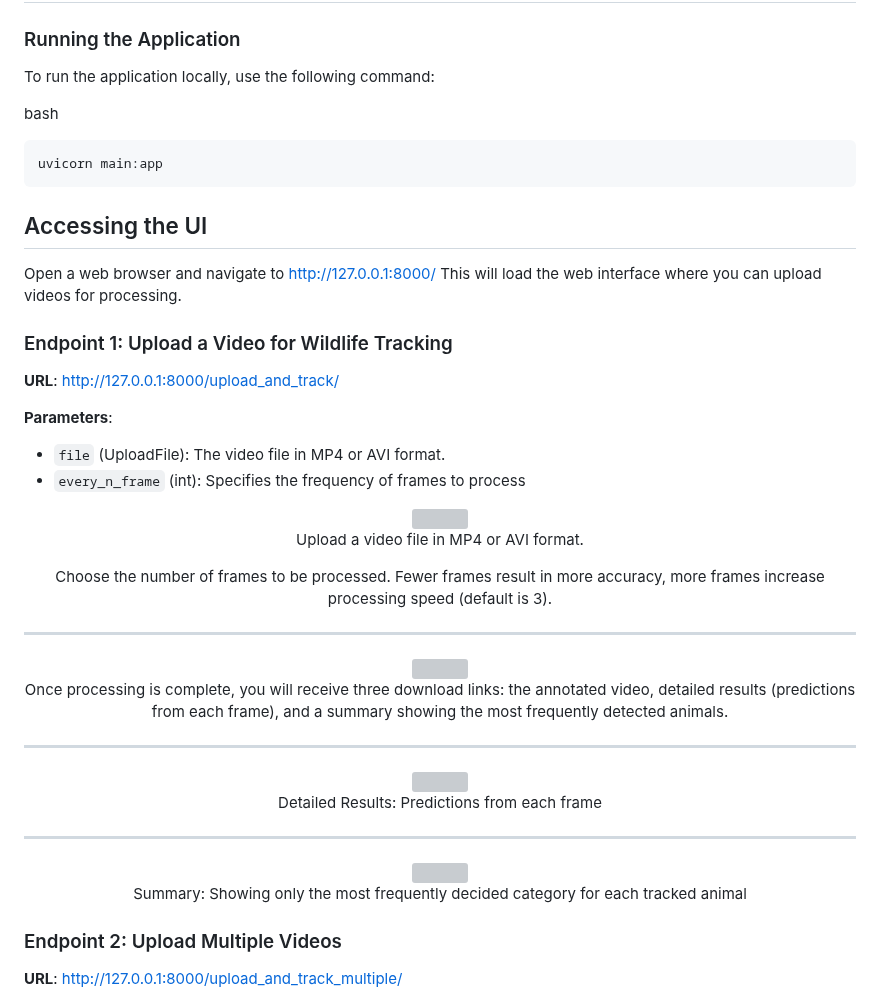
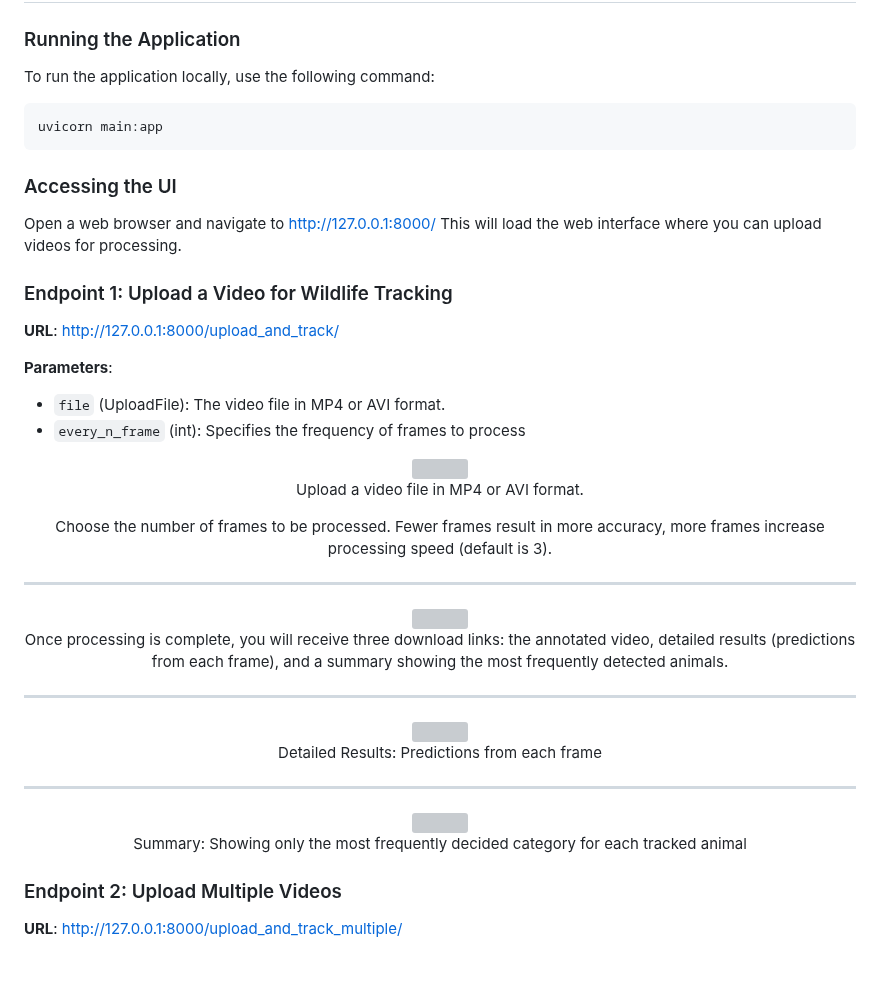
Before and after one commit to matijj/Detecting-animals-in-wild, a Markdown page: README.md, the part around the change. Rendered like a GitHub page; blank space fills up the shorter version; grey boxes are pictures that could not be loaded.

````diff
--- a/README.md
+++ b/README.md
@@ -95,12 +95,11 @@ The dataset consists of images captured under various conditions (day/night, dif
 ### Running the Application
 To run the application locally, use the following command:
 
-bash
 ```
 uvicorn main:app
 ```
 
-## Accessing the UI
+### Accessing the UI
 Open a web browser and navigate to http://127.0.0.1:8000/
 This will load the web interface where you can upload videos for processing.
 
@@ -112,7 +111,6 @@ This will load the web interface where you can upload videos for processing.
 **Parameters**:
 - `file` (UploadFile): The video file in MP4 or AVI format.
 - `every_n_frame` (int): Specifies the frequency of frames to process
-
 
 
 
@@ -131,10 +129,6 @@ This will load the web interface where you can upload videos for processing.
 
 
 
-
-
-
-
 <div align="center" style="padding: 10px; margin-top: 30px; margin-bottom: 20px;">
     <hr style="border-top: 1px solid #ccc; margin-top: 20px; margin-bottom: 20px;">
     <img src="https://github.com/matijj/new-animals-/releases/download/images-for-readme/coyote-walk-detailed-results.jpg" width="70%">
@@ -144,9 +138,6 @@ This will load the web interface where you can upload videos for processing.
     <p>Summary: Showing only the most frequently decided category for each tracked animal</p>
 
 </div>
-
-
-
 
 
 
````
